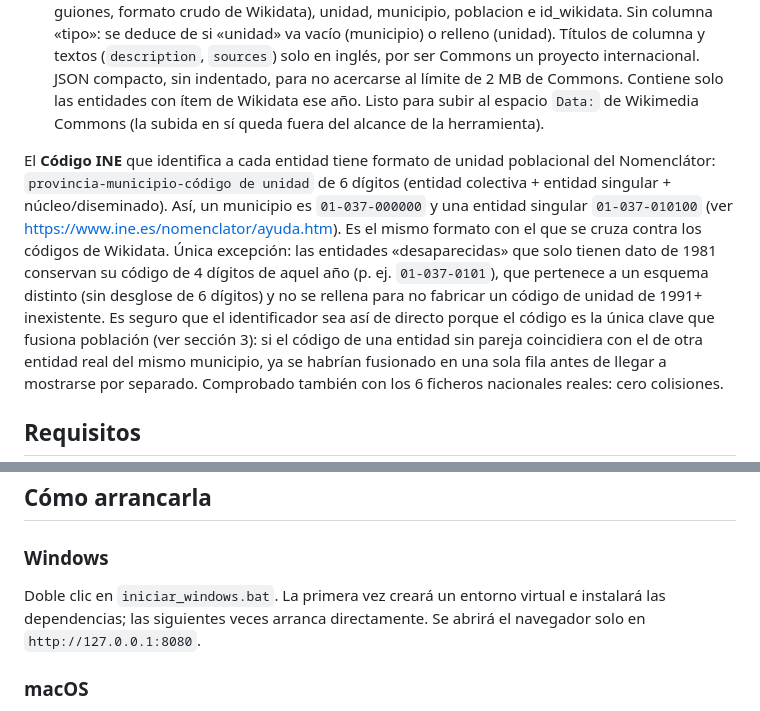
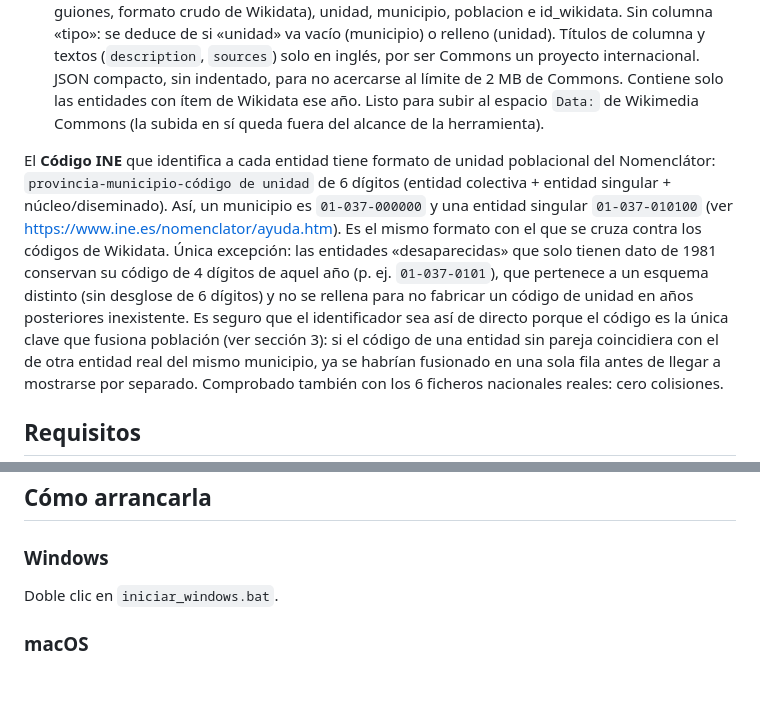
Before and after one commit to alareta/Nomenclator-INE, a Markdown page: README.md, 2 parts joined by grey strips. Drawn GitHub-style; blank space fills up the shorter version.

```diff
--- a/README.md
+++ b/README.md
@@ -81,7 +81,7 @@ Para cada municipio y año se comprueba que la suma de sus unidades poblacionale
 - **CSV del INE** (uno por año, `ine_<año>.csv`): municipios y unidades combinados, todas las filas, con columnas codigo_ine, tipo, provincia, municipio, nombre, entidad_colectiva y poblacion del año. Es el fichero de intercambio hacia la herramienta de cruce; lleva todas las entidades (el filtrado a las que tienen ítem de Wikidata ocurre en el cruce).
 - **Fichero `.tab` para Commons** (lo produce la herramienta de cruce, no el procesado): combinado (municipios y unidades en el mismo fichero), por año, con columnas codigo_ine (sin guiones, formato crudo de Wikidata), unidad, municipio, poblacion e id_wikidata. Sin columna «tipo»: se deduce de si «unidad» va vacío (municipio) o relleno (unidad). Títulos de columna y textos (`description`, `sources`) solo en inglés, por ser Commons un proyecto internacional. JSON compacto, sin indentado, para no acercarse al límite de 2 MB de Commons. Contiene solo las entidades con ítem de Wikidata ese año. Listo para subir al espacio `Data:` de Wikimedia Commons (la subida en sí queda fuera del alcance de la herramienta).
 
-El **Código INE** que identifica a cada entidad tiene formato de unidad poblacional del Nomenclátor: `provincia-municipio-código de unidad` de 6 dígitos (entidad colectiva + entidad singular + núcleo/diseminado). Así, un municipio es `01-037-000000` y una entidad singular `01-037-010100` (ver https://www.ine.es/nomenclator/ayuda.htm). Es el mismo formato con el que se cruza contra los códigos de Wikidata. Única excepción: las entidades «desaparecidas» que solo tienen dato de 1981 conservan su código de 4 dígitos de aquel año (p. ej. `01-037-0101`), que pertenece a un esquema distinto (sin desglose de 6 dígitos) y no se rellena para no fabricar un código de unidad de 1991+ inexistente. Es seguro que el identificador sea así de directo porque el código es la única clave que fusiona población (ver sección 3): si el código de una entidad sin pareja
+El **Código INE** que identifica a cada entidad tiene formato de unidad poblacional del Nomenclátor: `provincia-municipio-código de unidad` de 6 dígitos (entidad colectiva + entidad singular + núcleo/diseminado). Así, un municipio es `01-037-000000` y una entidad singular `01-037-010100` (ver https://www.ine.es/nomenclator/ayuda.htm). Es el mismo formato con el que se cruza contra los códigos de Wikidata. Única excepción: las entidades «desaparecidas» que solo tienen dato de 1981 conservan su código de 4 dígitos de aquel año (p. ej. `01-037-0101`), que pertenece a un esquema distinto (sin desglose de 6 dígitos) y no se rellena para no fabricar un código de unidad en años posteriores inexistente. Es seguro que el identificador sea así de directo porque el código es la única clave que fusiona población (ver sección 3): si el código de una entidad sin pareja
 coincidiera con el de otra entidad real del mismo municipio, ya se habrían fusionado en una sola fila antes de llegar a mostrarse por separado. Comprobado también con los 6 ficheros nacionales reales: cero colisiones.
 
 ## Requisitos
@@ -98,7 +98,7 @@ Las dependencias de Python (Flask y openpyxl) se instalan solas la primera vez q
 
 ### Windows
 
-Doble clic en `iniciar_windows.bat`. La primera vez creará un entorno virtual e instalará las dependencias; las siguientes veces arranca directamente. Se abrirá el navegador solo en `http://127.0.0.1:8080`.
+Doble clic en `iniciar_windows.bat`.
 ### macOS
 
 Hacer doble clic en `iniciar_mac.command` (la primera vez, macOS puede bloquearlo por Gatekeeper — ver instrucciones dentro del propio fichero).
```
Also changed, not shown: other parts of README.md (+8 -10 lines).
